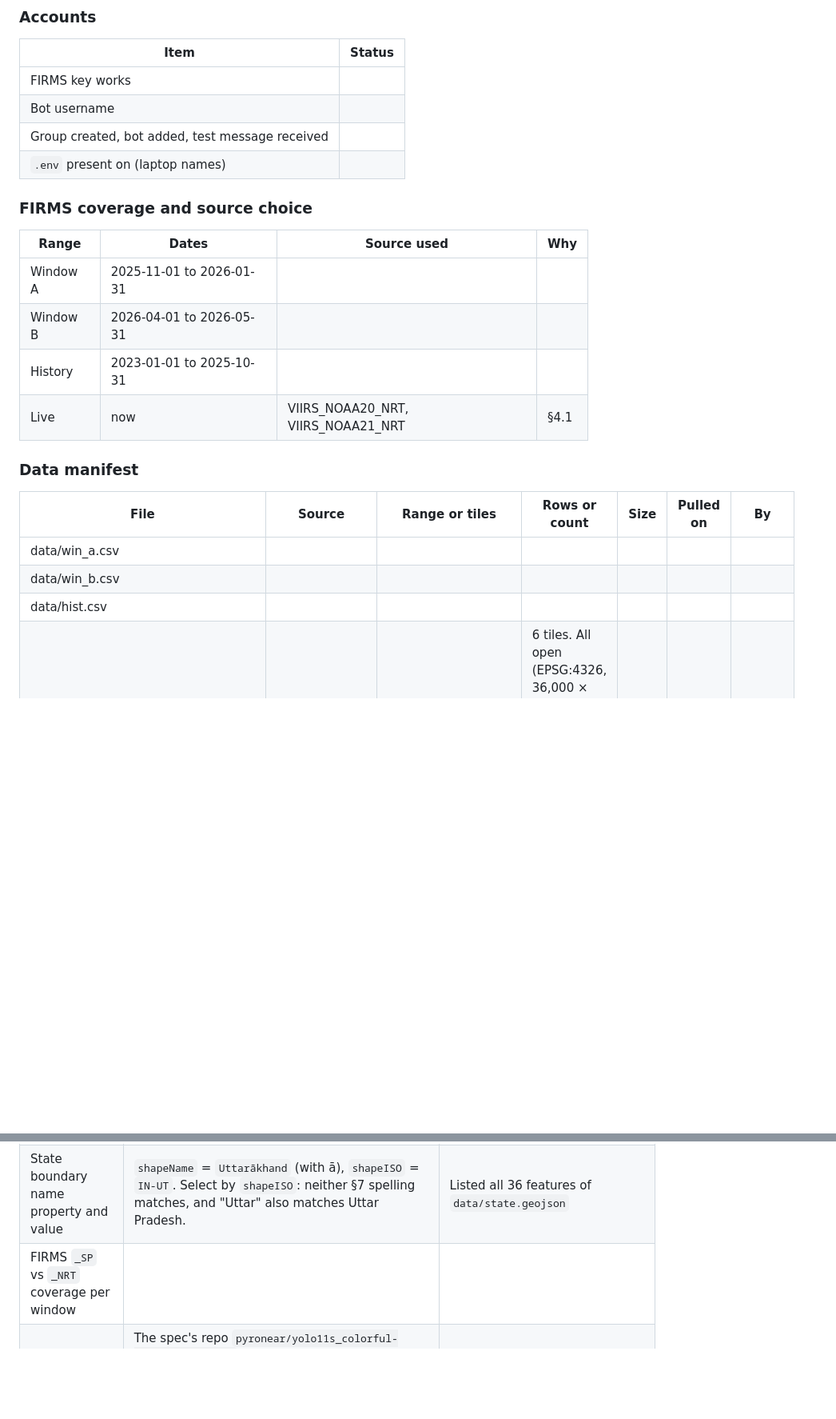
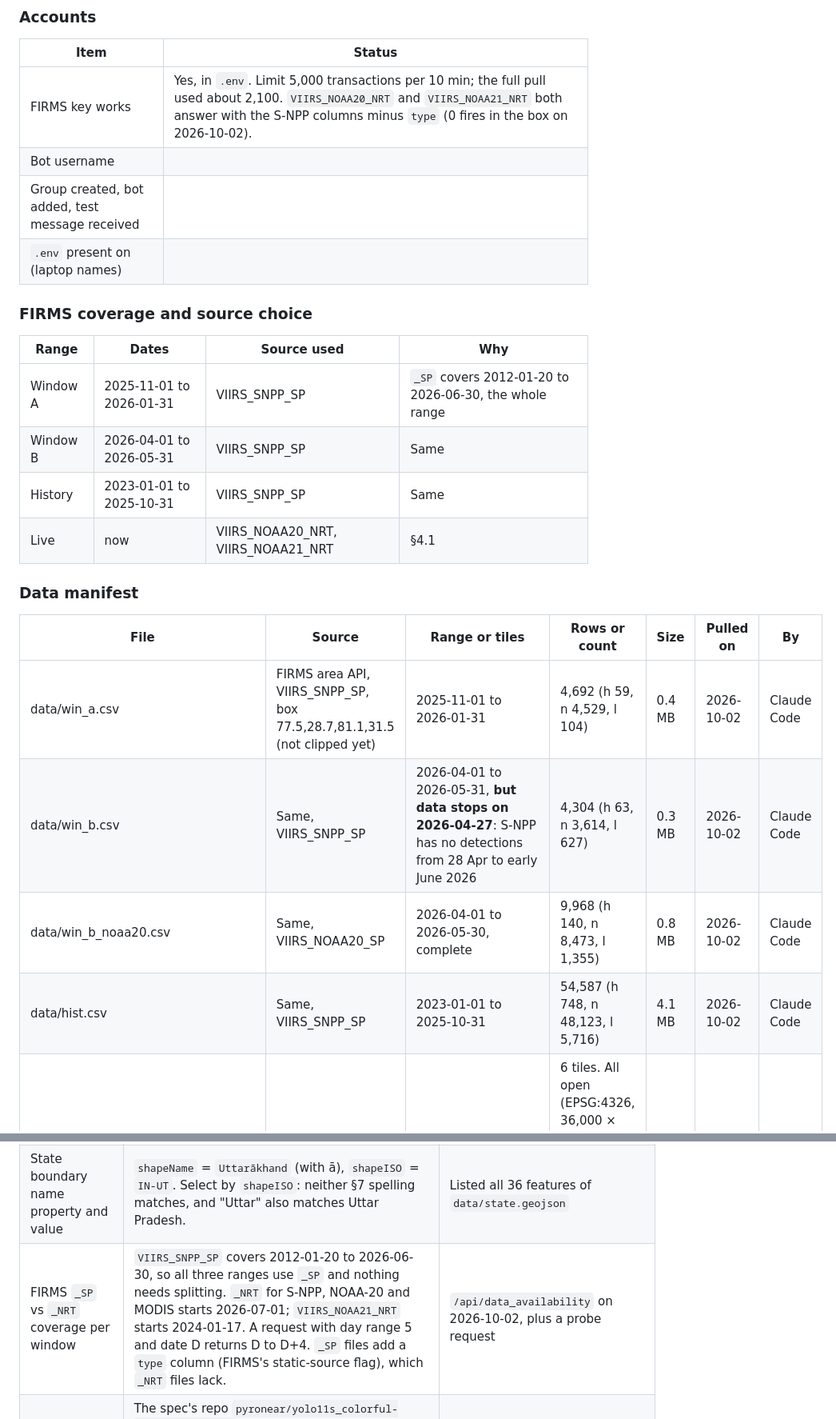
Before and after one commit to sahilsahu4102/AgniDrishti, a Markdown page: docs/phase-0-before-day-one.md, 2 parts joined by grey strips. Shown at 80% size. Drawn GitHub-style; blank space fills up the shorter version.

Commit message:
docs(phase-0): FIRMS data pulled; S-NPP gap in Window B
Window A and history from VIIRS_SNPP_SP. S-NPP has no detections from 28 Apr to early Jun 2026, so Window B was also pulled from VIIRS_NOAA20_SP; which one to use is pending a decision.

Co-Authored-By: Claude Opus 5.5 <noreply@anthropic.com>

```diff
--- a/docs/phase-0-before-day-one.md
+++ b/docs/phase-0-before-day-one.md
@@ -98,7 +98,7 @@ out;
 
 | Item | Status |
 | --- | --- |
-| FIRMS key works | |
+| FIRMS key works | Yes, in `.env`. Limit 5,000 transactions per 10 min; the full pull used about 2,100. `VIIRS_NOAA20_NRT` and `VIIRS_NOAA21_NRT` both answer with the S-NPP columns minus `type` (0 fires in the box on 2026-10-02). |
 | Bot username | |
 | Group created, bot added, test message received | |
 | `.env` present on (laptop names) | |
@@ -107,18 +107,19 @@ out;
 
 | Range | Dates | Source used | Why |
 | --- | --- | --- | --- |
-| Window A | 2025-11-01 to 2026-01-31 | | |
-| Window B | 2026-04-01 to 2026-05-31 | | |
-| History | 2023-01-01 to 2025-10-31 | | |
+| Window A | 2025-11-01 to 2026-01-31 | VIIRS_SNPP_SP | `_SP` covers 2012-01-20 to 2026-06-30, the whole range |
+| Window B | 2026-04-01 to 2026-05-31 | VIIRS_SNPP_SP | Same |
+| History | 2023-01-01 to 2025-10-31 | VIIRS_SNPP_SP | Same |
 | Live | now | VIIRS_NOAA20_NRT, VIIRS_NOAA21_NRT | §4.1 |
 
 ### Data manifest
 
 | File | Source | Range or tiles | Rows or count | Size | Pulled on | By |
 | --- | --- | --- | --- | --- | --- | --- |
-| data/win_a.csv | | | | | | |
-| data/win_b.csv | | | | | | |
-| data/hist.csv | | | | | | |
+| data/win_a.csv | FIRMS area API, VIIRS_SNPP_SP, box 77.5,28.7,81.1,31.5 (not clipped yet) | 2025-11-01 to 2026-01-31 | 4,692 (h 59, n 4,529, l 104) | 0.4 MB | 2026-10-02 | Claude Code |
+| data/win_b.csv | Same, VIIRS_SNPP_SP | 2026-04-01 to 2026-05-31, **but data stops on 2026-04-27**: S-NPP has no detections from 28 Apr to early June 2026 | 4,304 (h 63, n 3,614, l 627) | 0.3 MB | 2026-10-02 | Claude Code |
+| data/win_b_noaa20.csv | Same, VIIRS_NOAA20_SP | 2026-04-01 to 2026-05-30, complete | 9,968 (h 140, n 8,473, l 1,355) | 0.8 MB | 2026-10-02 | Claude Code |
+| data/hist.csv | Same, VIIRS_SNPP_SP | 2023-01-01 to 2025-10-31 | 54,587 (h 748, n 48,123, l 5,716) | 4.1 MB | 2026-10-02 | Claude Code |
 | data/worldcover/ | ESA WorldCover 2021 v200 (AWS S3) | N27E075, N27E078, N27E081, N30E075, N30E078, N30E081 | 6 tiles. All open (EPSG:4326, 36,000 × 36,000 px, uint8, deflate). Landmark samples are right: Dehradun built-up, Rajaji tree, Nanda Devi snow, Ramganga reservoir water, Nainital tree/built-up/water mix. | 550 MB | 2026-10-02 | Claude Code |
 | data/dem/ | Copernicus DEM GLO-30 (AWS S3) | lat 28–31 × lon 077–081 | 20 tiles. All open (EPSG:4326, 3,600 × 3,600 px, 1 arc-second). Spot checks are right: Haridwar 278 m / 1.2°, Dehradun 673 m / 4.1°, Nainital 1,976 m / 26.5°, Nanda Devi 7,797 m. | 788 MB | 2026-10-02 | Claude Code |
 | data/villages.json | Overpass, kumi.systems mirror (overpass-api.de timed out); OSM data as of 2026-07-24 | box 28.7,77.5,31.5,81.1; place = village, hamlet, town | 23,165 (5,632 village, 141 town, 17,392 hamlet; 3,303 unnamed) | 3.5 MB | 2026-10-02 | Claude Code |
@@ -133,7 +134,7 @@ out;
 | --- | --- | --- |
 | Copernicus DEM tile names exist | Yes. All 20 exist as `Copernicus_DSM_COG_10_N{lat}_00_E{lon}_00_DEM/` plus the same name with `.tif`, as §7 says. | Bucket listing, then download and open all 20 |
 | State boundary name property and value | `shapeName` = `Uttarākhand` (with ā), `shapeISO` = `IN-UT`. Select by `shapeISO`: neither §7 spelling matches, and "Uttar" also matches Uttar Pradesh. | Listed all 36 features of `data/state.geojson` |
-| FIRMS `_SP` vs `_NRT` coverage per window | | |
+| FIRMS `_SP` vs `_NRT` coverage per window | `VIIRS_SNPP_SP` covers 2012-01-20 to 2026-06-30, so all three ranges use `_SP` and nothing needs splitting. `_NRT` for S-NPP, NOAA-20 and MODIS starts 2026-07-01; `VIIRS_NOAA21_NRT` starts 2024-01-17. A request with day range 5 and date D returns D to D+4. `_SP` files add a `type` column (FIRMS's static-source flag), which `_NRT` files lack. | `/api/data_availability` on 2026-10-02, plus a probe request |
 | Pyronear weights filename | The spec's repo `pyronear/yolo11s_colorful-chameleon_v3.0.0` is no longer published (Hugging Face returns 401). Pinned `pyronear/yolo11s_rapid-raccoon_v8.1.0`: `best.pt`, plus `ncnn_cpu.tar.gz` for the Pi. Card settings: imgsz 1024, conf 0.2, iou 0.01. | Hugging Face API listing of the `pyronear` org; sha256 checked against `manifest.yaml` |
 | Sentinel-2 `raster:bands` scale and offset present | Present on `nir` and `swir22`: scale 0.0001, **offset −0.1** (processing baseline 05.13). §11.4's default offset of 0 is wrong for Collection 1, so always read it from the metadata. | Item `S2C_T43RGP_20260930T053540_L2A` from Earth Search |
 | Venue: Telegram works, incense allowed | | |
```
Also changed, not shown: other parts of docs/phase-0-before-day-one.md (+2 -1 lines).
